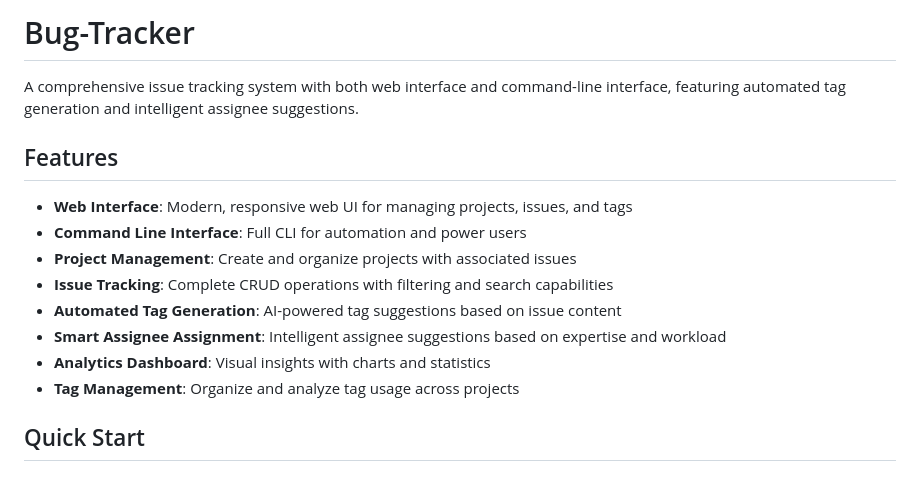
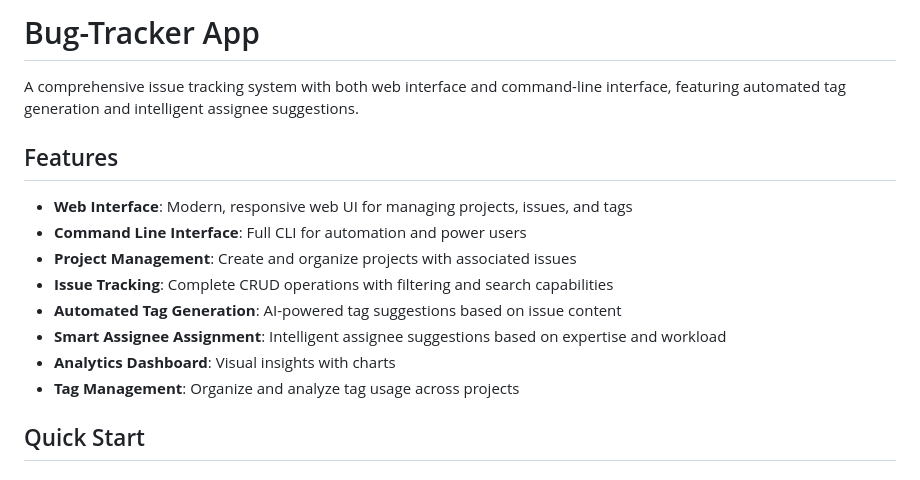
Before and after one commit to fedecaselli/Bug-Tracker, a Markdown page: README.md, the part around the change. GitHub-like rendering.

```diff
--- a/README.md
+++ b/README.md
@@ -1,4 +1,4 @@
-# Bug-Tracker
+# Bug-Tracker App
 
 A comprehensive issue tracking system with both web interface and command-line interface, featuring automated tag generation and intelligent assignee suggestions.
 
@@ -10,7 +10,7 @@ A comprehensive issue tracking system with both web interface and command-line i
 - **Issue Tracking**: Complete CRUD operations with filtering and search capabilities
 - **Automated Tag Generation**: AI-powered tag suggestions based on issue content
 - **Smart Assignee Assignment**: Intelligent assignee suggestions based on expertise and workload
-- **Analytics Dashboard**: Visual insights with charts and statistics
+- **Analytics Dashboard**: Visual insights with charts
 - **Tag Management**: Organize and analyze tag usage across projects
 
 ## Quick Start
```
